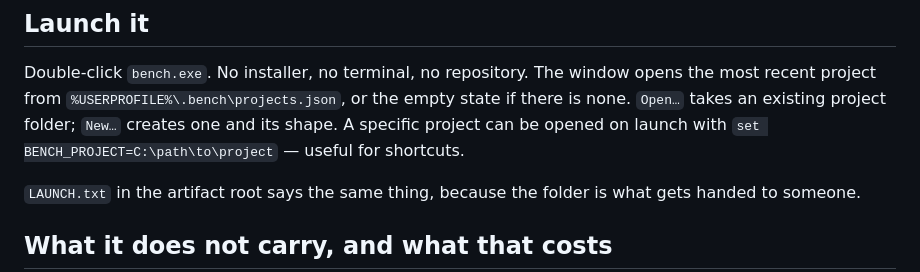
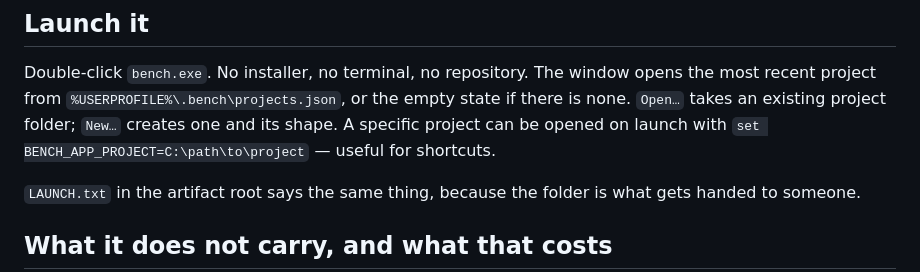
Before and after one commit to sieradni/nla-analysis, a Markdown page: docs/packaging.md, the part around the change. Drawn GitHub-style.

```diff
--- a/docs/packaging.md
+++ b/docs/packaging.md
@@ -33,7 +33,7 @@ already put there, renames `electron.exe` to `bench.exe`, and drops the applicat
 Double-click `bench.exe`. No installer, no terminal, no repository. The window opens the most recent
 project from `%USERPROFILE%\.bench\projects.json`, or the empty state if there is none. `Open…` takes
 an existing project folder; `New…` creates one and its shape. A specific project can be opened on
-launch with `set BENCH_PROJECT=C:\path\to\project` — useful for shortcuts.
+launch with `set BENCH_APP_PROJECT=C:\path\to\project` — useful for shortcuts.
 
 `LAUNCH.txt` in the artifact root says the same thing, because the folder is what gets handed to
 someone.
```
Also changed, not shown: AGENTS.md (+2 -1 lines), docs/ui-review-log.md (+1 -1 lines).
